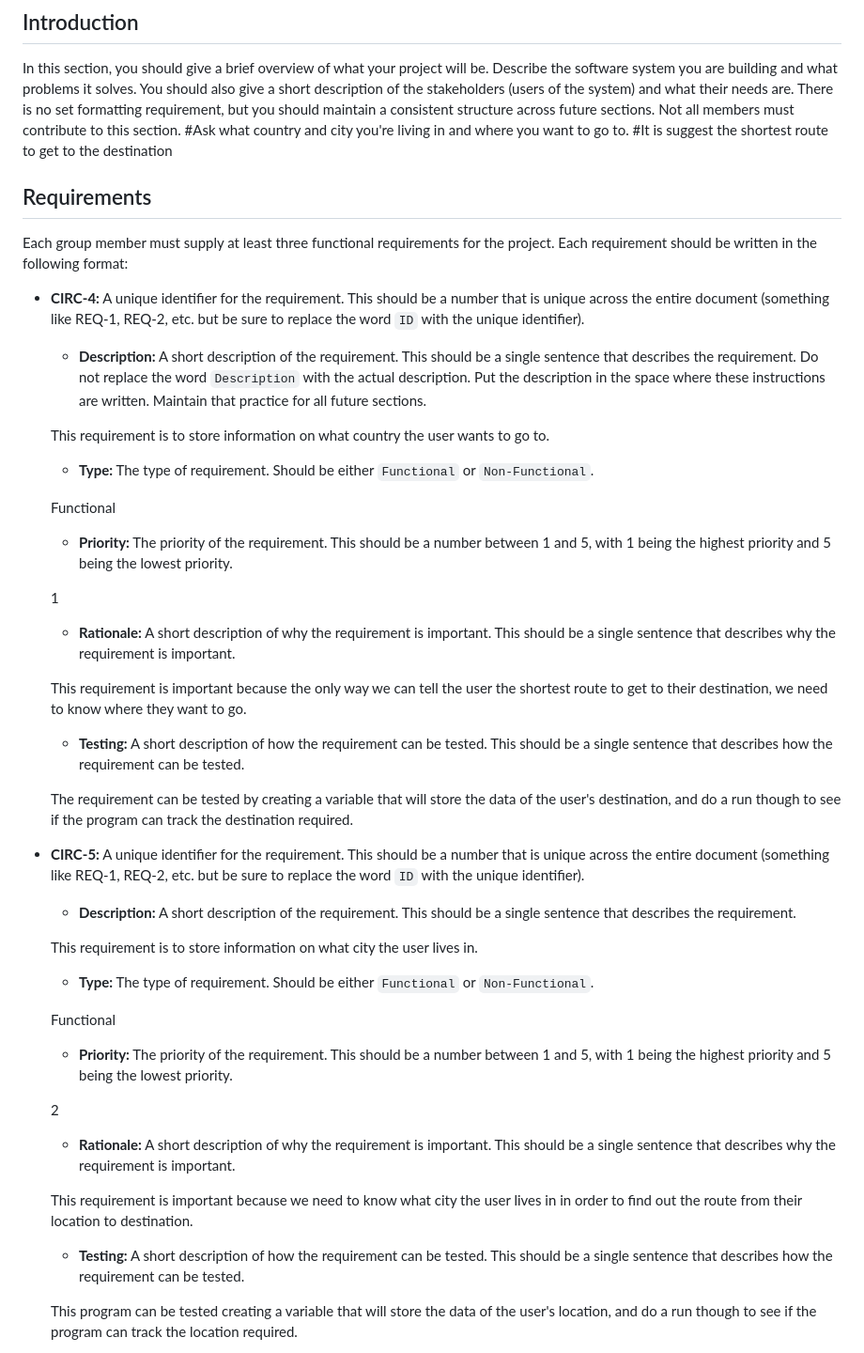
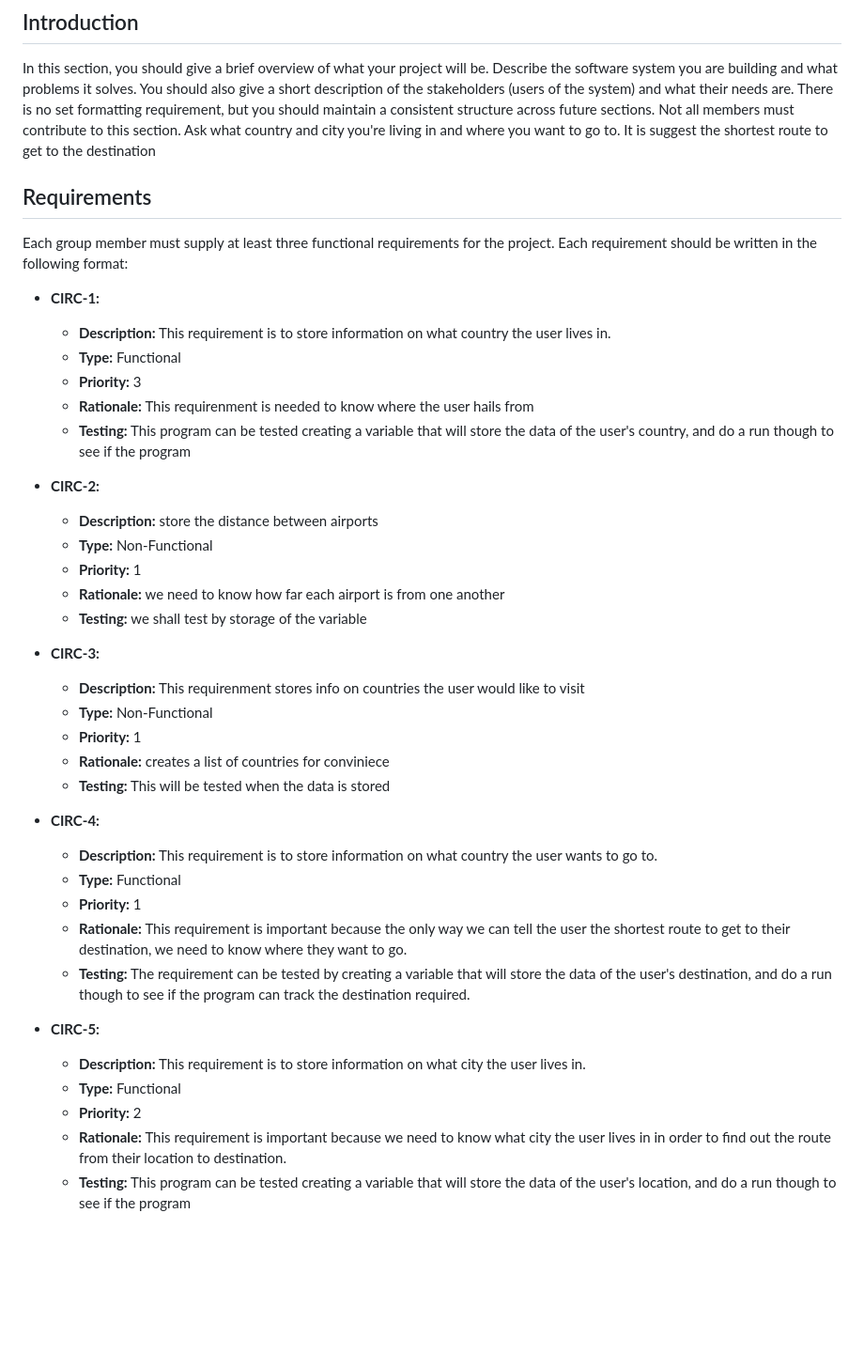
Before and after one commit to KushalKoneni/-, a Markdown page: SRS.md, the part around one of its changes. Shown at 94% size. Rendered like a GitHub page; blank space fills up the shorter version.

Commit message:
should be finalish

```diff
--- a/SRS.md
+++ b/SRS.md
@@ -31,53 +29,44 @@ When a change is made to the document, a new revision should be created. The rev
 ## Introduction
 
 In this section, you should give a brief overview of what your project will be. Describe the software system you are building and what problems it solves. You should also give a short description of the stakeholders (users of the system) and what their needs are. There is no set formatting requirement, but you should maintain a consistent structure across future sections. Not all members must contribute to this section.
-#Ask what country and city you're living in and where you want to go to.
-#It is suggest the shortest route to get to the destination
-
+Ask what country and city you're living in and where you want to go to. It is suggest the shortest route to get to the destination
 
 ## Requirements
 
 Each group member must supply at least three functional requirements for the project. Each requirement should be written in the following format:
 
-* **CIRC-4:** A unique identifier for the requirement. This should be a number that is unique across the entire document (something like REQ-1, REQ-2, etc. but be sure to replace the word `ID` with the unique identifier).
-  * **Description:** A short description of the requirement. This should be a single sentence that describes the requirement. Do not replace the word `Description` with the actual description. Put the description in the space where these instructions are written. Maintain that practice for all future sections.
+* **CIRC-1:**
+  * **Description:** This requirement is to store information on what country the user lives in.
+  * **Type:** Functional
+  * **Priority:** 3
+  * **Rationale:** This requirenment is needed to know where the user hails from
+  * **Testing:** This program can be tested creating a variable that will store the data of the user's country, and do a run though to see if the program
 
-  This requirement is to store information on what country the user wants to go to.
+* **CIRC-2:**
+  * **Description:** store the distance between airports
+  * **Type:** Non-Functional
+  * **Priority:** 1
+  * **Rationale:** we need to know how far each airport is from one another
+  * **Testing:** we shall test by storage of the variable
 
-  * **Type:** The type of requirement. Should be either `Functional` or `Non-Functional`.
+* **CIRC-3:**
+  * **Description:** This requirenment stores info on countries the user would like to visit
+  * **Type:** Non-Functional
+  * **Priority:** 1
+  * **Rationale:** creates a list of countries for conviniece
+  * **Testing:** This will be tested when the data is stored
 
-  Functional
+* **CIRC-4:**
+  * **Description:** This requirement is to store information on what country the user wants to go to.
+  * **Type:** Functional
+  * **Priority:** 1
+  * **Rationale:** This requirement is important because the only way we can tell the user the shortest route to get to their destination, we need to know where they want to go.
+  * **Testing:** The requirement can be tested by creating a variable that will store the data of the user's destination, and do a run though to see if the program can track the destination required.
 
-  * **Priority:** The priority of the requirement. This should be a number between 1 and 5, with 1 being the highest priority and 5 being the lowest priority.
+* **CIRC-5:**
+  * **Description:** This requirement is to store information on what city the user lives in.
+  * **Type:** Functional
+  * **Priority:** 2
+  * **Rationale:** This requirement is important because we need to know what city the user lives in in order to find out the route from their location to destination.
+  * **Testing:** This program can be tested creating a variable that will store the data of the user's location, and do a run though to see if the program
 
-  1
-
-  * **Rationale:** A short description of why the requirement is important. This should be a single sentence that describes why the requirement is important.
-
-  This requirement is important because the only way we can tell the user the shortest route to get to their destination, we need to know where they want to go.
-
-  * **Testing:** A short description of how the requirement can be tested. This should be a single sentence that describes how the requirement can be tested.
-
-  The requirement can be tested by creating a variable that will store the data of the user's destination, and do a run though to see if the program can track the destination required.
-
-* **CIRC-5:** A unique identifier for the requirement. This should be a number that is unique across the entire document (something like REQ-1, REQ-2, etc. but be sure to replace the word `ID` with the unique identifier).
-  * **Description:** A short description of the requirement. This should be a single sentence that describes the requirement.
-
-  This requirement is to store information on what city the user lives in.
-
-  * **Type:** The type of requirement. Should be either `Functional` or `Non-Functional`.
-
-  Functional
-
-  * **Priority:** The priority of the requirement. This should be a number between 1 and 5, with 1 being the highest priority and 5 being the lowest priority.
-
-  2
-
-  * **Rationale:** A short description of why the requirement is important. This should be a single sentence that describes why the requirement is important.
-
-  This requirement is important because we need to know what city the user lives in in order to find out the route from their location to destination.
-
-  * **Testing:** A short description of how the requirement can be tested. This should be a single sentence that describes how the requirement can be tested.
-
-  This program can be tested creating a variable that will store the data of the user's location, and do a run though to see if the program can track the location required.
-
```
Also changed, not shown: other parts of SRS.md (+52 -38 lines).
